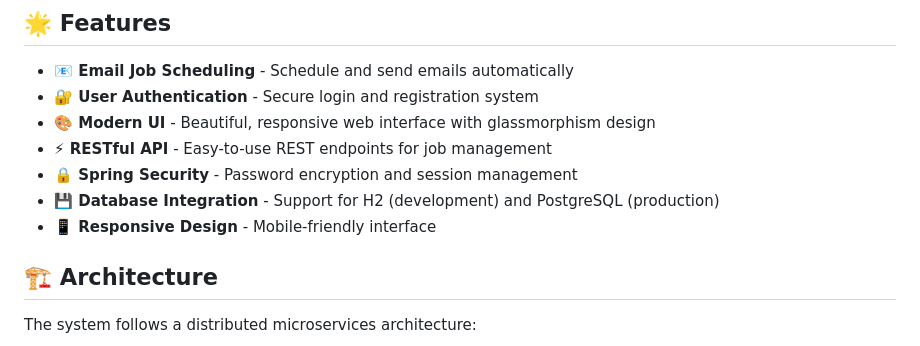
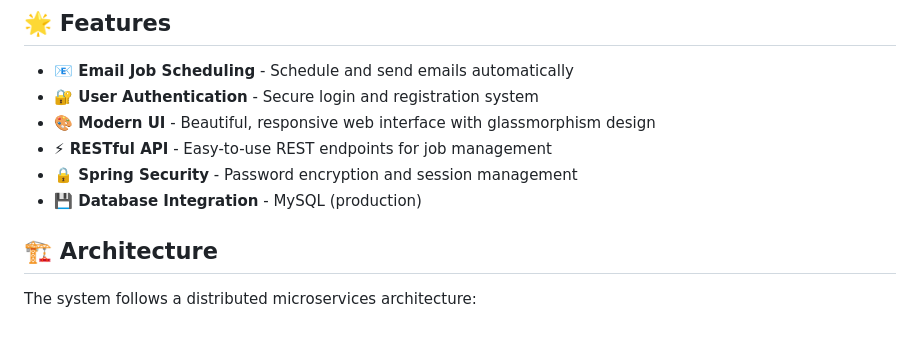
Before and after one commit to Karthikk-18/Background-Job-Scheduler, a Markdown page: README.md, the part around the change. Drawn GitHub-style.

Commit message:
Change Readme.MD
Updated database integration details in README.

```diff
--- a/README.md
+++ b/README.md
@@ -13,8 +13,7 @@ A distributed job scheduling system built with Spring Boot that allows users to
 - **🎨 Modern UI** - Beautiful, responsive web interface with glassmorphism design
 - **⚡ RESTful API** - Easy-to-use REST endpoints for job management
 - **🔒 Spring Security** - Password encryption and session management
-- **💾 Database Integration** - Support for H2 (development) and PostgreSQL (production)
-- **📱 Responsive Design** - Mobile-friendly interface
+- **💾 Database Integration** - MySQL (production)
 
 ## 🏗️ Architecture
 
```
